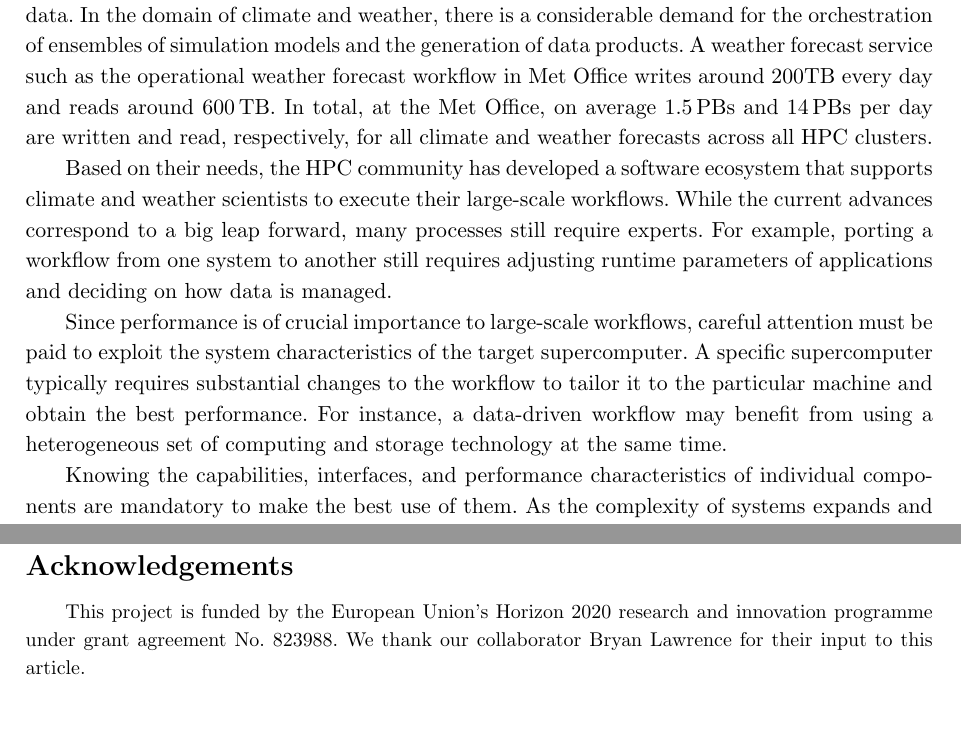
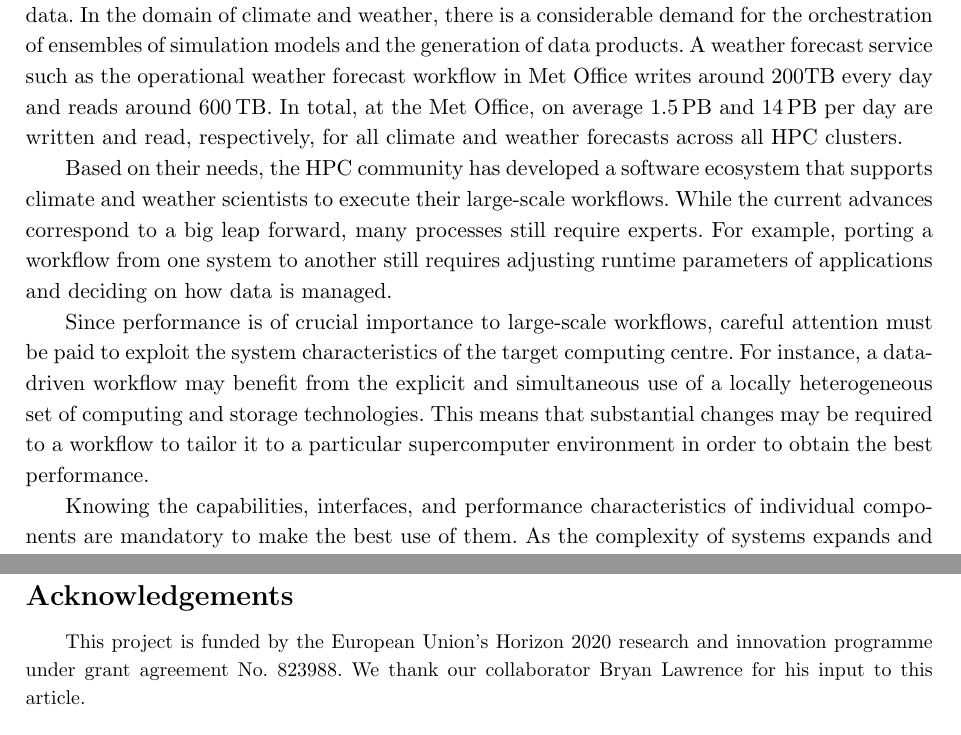
Before and after one commit to ESiWACE/scf20, a LaTeX document (paper.tex): two parts of pages 1 and 15 of 17, joined at a grey line, cut so that both start at the same text. Compiled offline with pdfLaTeX.

Commit message:
Plural of PB is PB ... and one intro paragraph rewritten as I didn't understand it was it was

```diff
--- a/paper.tex
+++ b/paper.tex
@@ -88,7 +88,7 @@ A weather forecast service such as the operational weather forecast workflow in
 %\item N216-ORCA025 -- 700Gb per model year
 %\end{itemize}
 %Historical data spans over 170 years, generating 34Tb for low resolution and 119Tb for high resolution, while %projections will generate approximately half of this.
-In total, at the Met Office, on average 1.5\,PBs and 14\,PBs per day are written and read, respectively, for all climate and weather forecasts across all HPC clusters.
+In total, at the Met Office, on average 1.5\,PB and 14\,PB per day are written and read, respectively, for all climate and weather forecasts across all HPC clusters.
 %The above supports the view of how important data management already is and these numbers will grow with resolution and more ensembles.
 %Existing climate experiments do ensemble experiments sequentially as few institutions have resources for parallel climate ensembles.
 %That's an exascale use case requiring not only a big machine but the ability to schedule big jobs.
@@ -101,9 +101,10 @@ For example, porting a workflow from one system to another still requires adjust
 %\jk{I believe they do port aspects of workflows as scripts must be adjusted (where is data and such). Cylc team to reply}
 %\lr{It's not clear to me the difference between workflows and simulations. I can imagine that a simulation is a subset of a workflow, right? So, jobs, in terms of computer science?}
 
-Since performance is of crucial importance to large-scale workflows, careful attention must be paid to exploit the system characteristics of the target supercomputer.
-A specific supercomputer typically requires substantial changes to the workflow to tailor it to the particular machine and obtain the best performance.
-For instance, a data-driven workflow may benefit from using a heterogeneous set of computing and storage technology at the same time.
+Since performance is of crucial importance to large-scale workflows, careful attention must be paid to exploit the system characteristics of the target computing centre.
+For instance, a data-driven workflow may benefit from the explicit and simultaneous use of a locally heterogeneous set of computing and storage technologies.
+This means that substantial changes may be required to a workflow to tailor it to a particular supercomputer environment in order to obtain the best performance.
+
 
 Knowing the capabilities, interfaces, and performance characteristics of individual components are mandatory to make the best use of them.
 As the complexity of systems expands and alternative storage and computing technologies provide unique characteristics, it becomes increasingly difficult even for experts to manually optimise resource usage in workflows.
@@ -689,7 +690,7 @@ The changes proposed increase the opportunity for smarter scheduling of storage
 
 \small
 This project is funded by the European Union's Horizon 2020 research and innovation programme under grant agreement No. 823988.
-We thank our collaborator Bryan Lawrence for their input to this article.
+We thank our collaborator Bryan Lawrence for his input to this article.
 
 \openaccess
 
```
